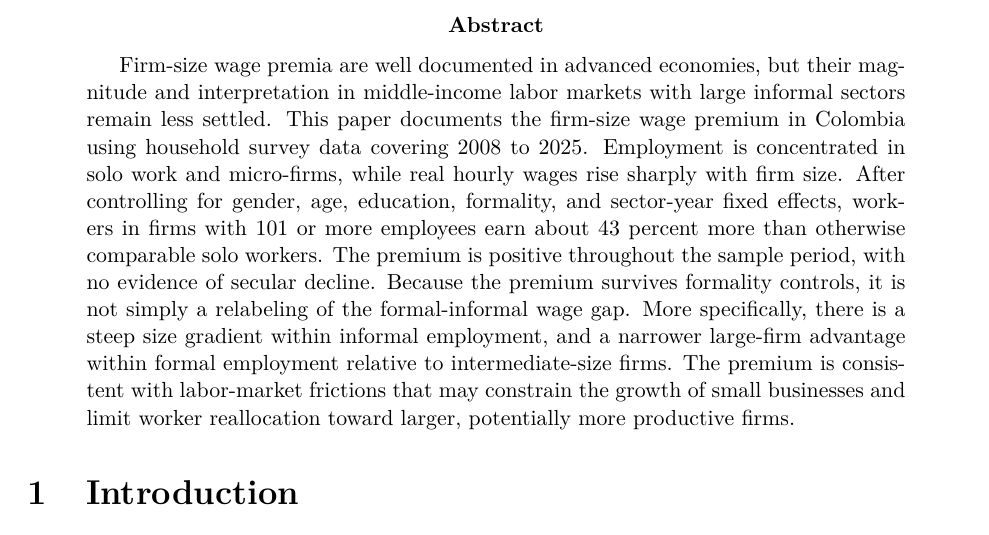
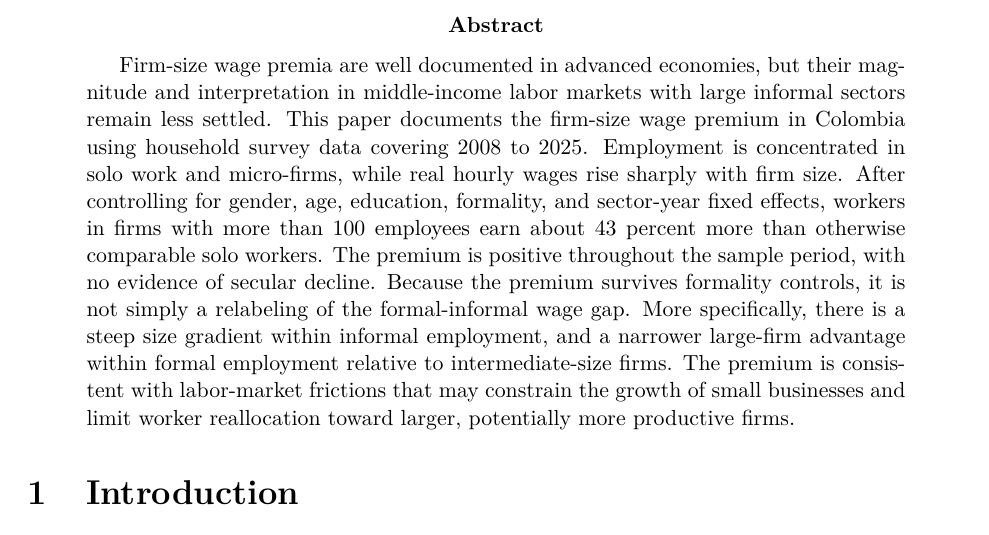
Before and after one commit to oliverpardo1979/Again-Firm-Size-Paper, a LaTeX paper (main.tex): part of page 1 of 25, cut so that both start at the same text. Compiled offline with pdfLaTeX.

Commit message:
Abstract again

```diff
--- a/main.tex
+++ b/main.tex
@@ -31,7 +31,7 @@ Jorge Orozco\thanks{Research Consultant, Centro Javeriano de Competitividad, Pon
 \maketitle
 
 \begin{abstract}
-Firm-size wage premia are well documented in advanced economies, but their magnitude and interpretation in middle-income labor markets with large informal sectors remain less settled. This paper documents the firm-size wage premium in Colombia using household survey data covering 2008 to 2025. Employment is concentrated in solo work and micro-firms, while real hourly wages rise sharply with firm size. After controlling for gender, age, education, formality, and sector-year fixed effects, workers in firms with 101 or more employees earn about 43 percent more than otherwise comparable solo workers. The premium is positive throughout the sample period, with no evidence of secular decline. Because the premium survives formality controls, it is not simply a relabeling of the formal-informal wage gap. More specifically, there is a steep size gradient within informal employment, and a narrower large-firm advantage within formal employment relative to intermediate-size firms. The premium is consistent with labor-market frictions that may constrain the growth of small businesses and limit worker reallocation toward larger, potentially more productive firms.
+Firm-size wage premia are well documented in advanced economies, but their magnitude and interpretation in middle-income labor markets with large informal sectors remain less settled. This paper documents the firm-size wage premium in Colombia using household survey data covering 2008 to 2025. Employment is concentrated in solo work and micro-firms, while real hourly wages rise sharply with firm size. After controlling for gender, age, education, formality, and sector-year fixed effects, workers in firms with more than 100 employees earn about 43 percent more than otherwise comparable solo workers. The premium is positive throughout the sample period, with no evidence of secular decline. Because the premium survives formality controls, it is not simply a relabeling of the formal-informal wage gap. More specifically, there is a steep size gradient within informal employment, and a narrower large-firm advantage within formal employment relative to intermediate-size firms. The premium is consistent with labor-market frictions that may constrain the growth of small businesses and limit worker reallocation toward larger, potentially more productive firms.
 \end{abstract}
 
 
```
